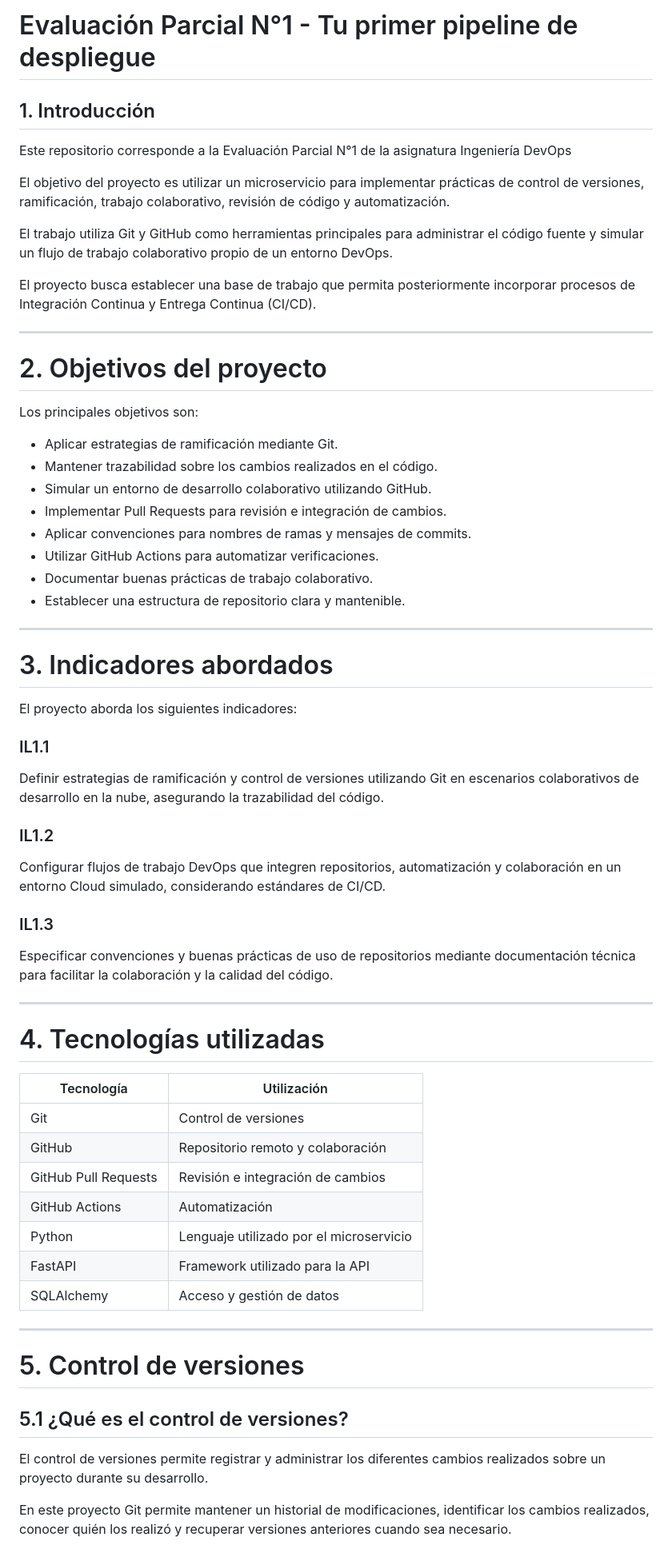
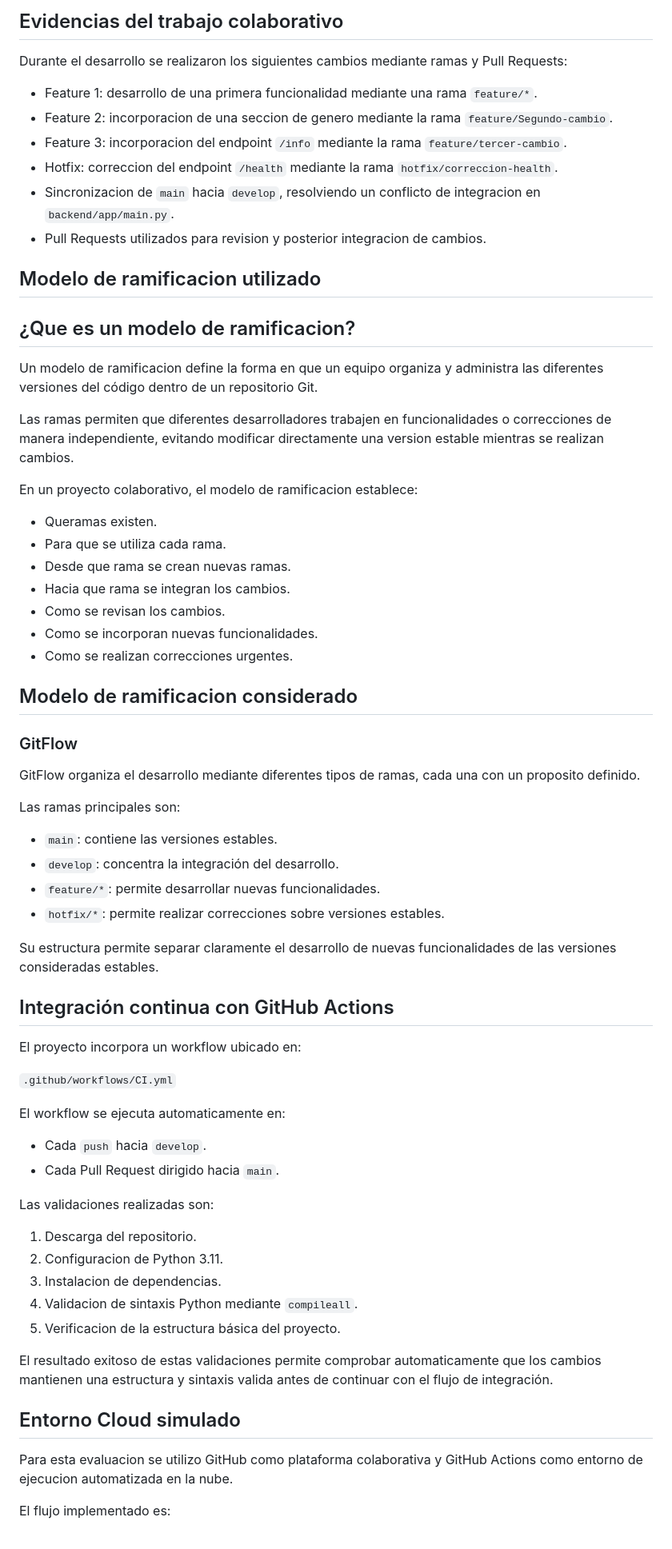
Before and after one commit to SebaOre/Devops_Ev-1, a Markdown page: README.md, the part around one of its changes. Shown at 80% size. Drawn GitHub-style.

Commit message:
update arreglo del readme

```diff
--- a/README.md
+++ b/README.md
@@ -1,82 +1,72 @@
-# Evaluación Parcial N°1 - Tu primer pipeline de despliegue
+## Evidencias del trabajo colaborativo
 
-## 1. Introducción
+Durante el desarrollo se realizaron los siguientes cambios mediante ramas y Pull Requests:
 
-Este repositorio corresponde a la Evaluación Parcial N°1 de la asignatura
-Ingeniería DevOps
+- Feature 1: desarrollo de una primera funcionalidad mediante una rama `feature/*`.
+- Feature 2: incorporacion de una seccion de genero mediante la rama `feature/Segundo-cambio`.
+- Feature 3: incorporacion del endpoint `/info` mediante la rama `feature/tercer-cambio`.
+- Hotfix: correccion del endpoint `/health` mediante la rama `hotfix/correccion-health`.
+- Sincronizacion de `main` hacia `develop`, resolviendo un conflicto de integracion en `backend/app/main.py`.
+- Pull Requests utilizados para revision y posterior integracion de cambios.
 
-El objetivo del proyecto es utilizar un microservicio para implementar prácticas de control de versiones, ramificación,
-trabajo colaborativo, revisión de código y automatización.
+## Modelo de ramificacion utilizado
 
-El trabajo utiliza Git y GitHub como herramientas principales para administrar
-el código fuente y simular un flujo de trabajo colaborativo propio de un
-entorno DevOps.
+## ¿Que es un modelo de ramificacion?
 
-El proyecto busca establecer una base de trabajo que permita posteriormente
-incorporar procesos de Integración Continua y Entrega Continua (CI/CD).
+Un modelo de ramificacion define la forma en que un equipo organiza y administra las diferentes versiones del código dentro de un repositorio Git.
 
----
+Las ramas permiten que diferentes desarrolladores trabajen en funcionalidades o correcciones de manera independiente, evitando modificar directamente una version estable mientras se realizan cambios.
 
-# 2. Objetivos del proyecto
+En un proyecto colaborativo, el modelo de ramificacion establece:
 
-Los principales objetivos son:
+- Queramas existen.
+- Para que se utiliza cada rama.
+- Desde que  rama se crean nuevas ramas.
+- Hacia que rama se integran los cambios.
+- Como se revisan los cambios.
+- Como se incorporan nuevas funcionalidades.
+- Como se realizan correcciones urgentes.
 
-- Aplicar estrategias de ramificación mediante Git.
-- Mantener trazabilidad sobre los cambios realizados en el código.
-- Simular un entorno de desarrollo colaborativo utilizando GitHub.
-- Implementar Pull Requests para revisión e integración de cambios.
-- Aplicar convenciones para nombres de ramas y mensajes de commits.
-- Utilizar GitHub Actions para automatizar verificaciones.
-- Documentar buenas prácticas de trabajo colaborativo.
-- Establecer una estructura de repositorio clara y mantenible.
+## Modelo de ramificacion considerado
 
----
+### GitFlow
 
-# 3. Indicadores abordados
+GitFlow organiza el desarrollo mediante diferentes tipos de ramas, cada una con un proposito definido.
 
-El proyecto aborda los siguientes indicadores:
+Las ramas principales son:
 
-### IL1.1
+- `main`: contiene las versiones estables.
+- `develop`: concentra la integración del desarrollo.
+- `feature/*`: permite desarrollar nuevas funcionalidades.
+- `hotfix/*`: permite realizar correcciones sobre versiones estables.
 
-Definir estrategias de ramificación y control de versiones utilizando Git
-en escenarios colaborativos de desarrollo en la nube, asegurando la
-trazabilidad del código.
+Su estructura permite separar claramente el desarrollo de nuevas funcionalidades de las versiones consideradas estables.
 
-### IL1.2
 
-Configurar flujos de trabajo DevOps que integren repositorios,
-automatización y colaboración en un entorno Cloud simulado, considerando
-estándares de CI/CD.
+## Integración continua con GitHub Actions
 
-### IL1.3
+El proyecto incorpora un workflow ubicado en:
 
-Especificar convenciones y buenas prácticas de uso de repositorios mediante
-documentación técnica para facilitar la colaboración y la calidad del código.
+`.github/workflows/CI.yml`
 
----
+El workflow se ejecuta automaticamente en:
 
-# 4. Tecnologías utilizadas
+- Cada `push` hacia `develop`.
+- Cada Pull Request dirigido hacia `main`.
 
-| Tecnología | Utilización |
-|---|---|
-| Git | Control de versiones |
-| GitHub | Repositorio remoto y colaboración |
-| GitHub Pull Requests | Revisión e integración de cambios |
-| GitHub Actions | Automatización |
-| Python | Lenguaje utilizado por el microservicio |
-| FastAPI | Framework utilizado para la API |
-| SQLAlchemy | Acceso y gestión de datos |
+Las validaciones realizadas son:
 
----
+1. Descarga del repositorio.
+2. Configuracion de Python 3.11.
+3. Instalacion de dependencias.
+4. Validacion de sintaxis Python mediante `compileall`.
+5. Verificacion de la estructura básica del proyecto.
 
-# 5. Control de versiones
+El resultado exitoso de estas validaciones permite comprobar automaticamente que los cambios mantienen una estructura y sintaxis valida antes de continuar con el flujo de integración.
 
-## 5.1 ¿Qué es el control de versiones?
+## Entorno Cloud simulado
 
-El control de versiones permite registrar y administrar los diferentes
-cambios realizados sobre un proyecto durante su desarrollo.
+Para esta evaluacion se utilizo GitHub como plataforma colaborativa y GitHub Actions como entorno de ejecucion automatizada en la nube.
 
-En este proyecto Git permite mantener un historial de modificaciones,
-identificar los cambios realizados, conocer quién los realizó y recuperar
-versiones anteriores cuando sea necesario.
+El flujo implementado es:
 
```
Also changed, not shown: other parts of README.md (+23 -66 lines).
